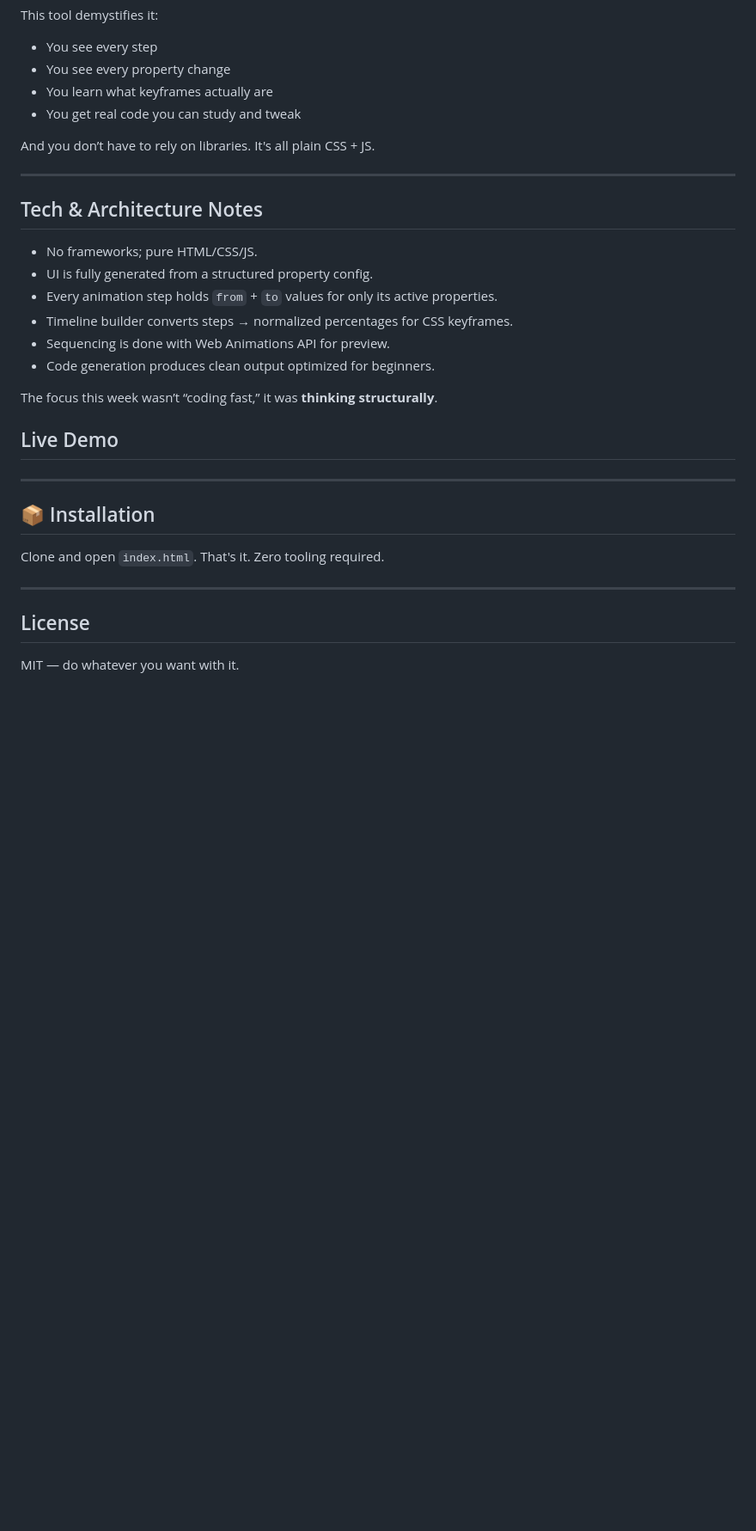
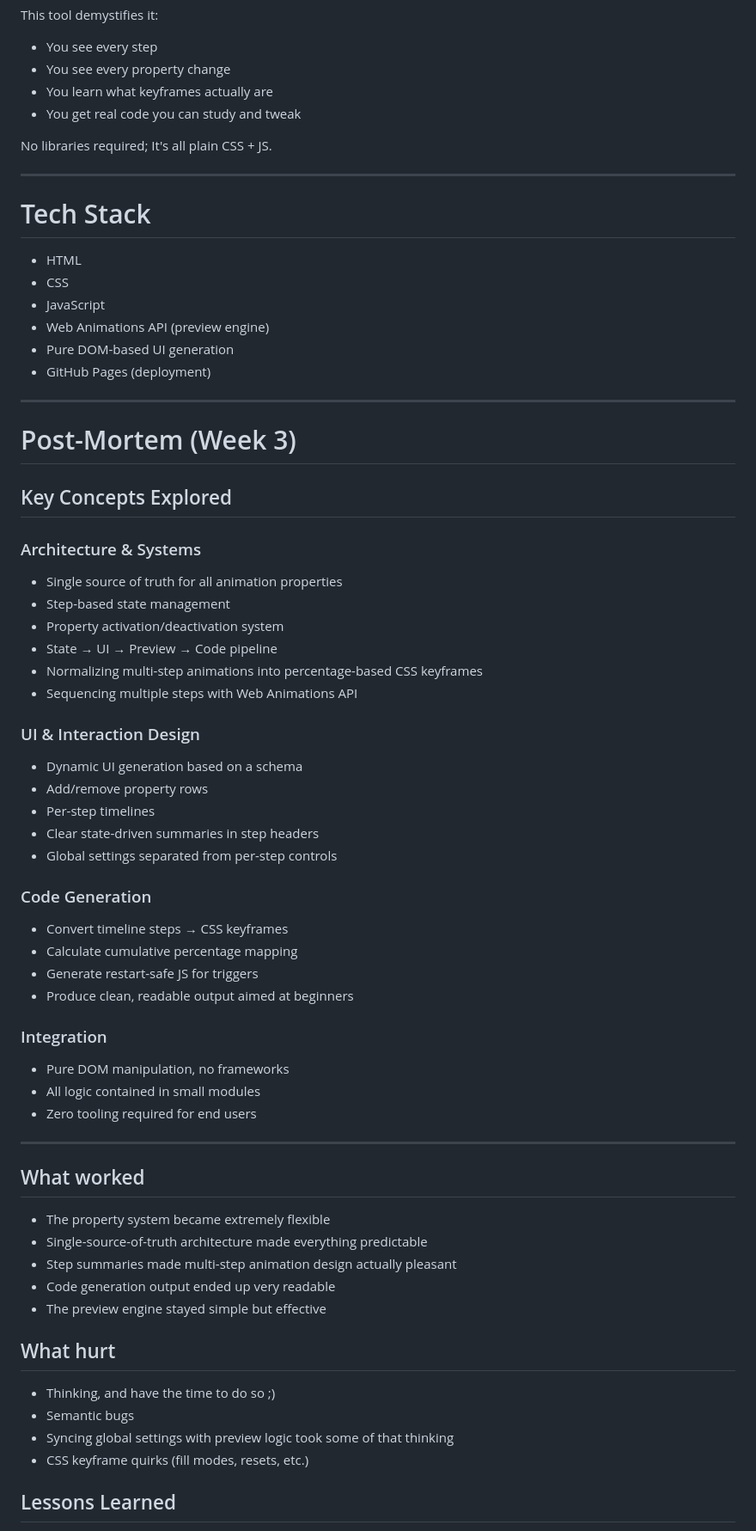
Before and after one commit to gbsr/week-3-motion-builder-js, a Markdown page: README.md, the part around the change printed below. Shown: that part at 86% size. Drawn GitHub-style; blank space fills up the shorter version.

```diff
--- a/README.md
+++ b/README.md
@@ -85,34 +86,71 @@ This tool demystifies it:
 - You learn what keyframes actually are
 - You get real code you can study and tweak
 
-And you don’t have to rely on libraries. It's all plain CSS + JS.
+No libraries required; It's all plain CSS + JS.
 
 ---
 
-## Tech & Architecture Notes
+# Tech Stack
 
-- No frameworks; pure HTML/CSS/JS.
-- UI is fully generated from a structured property config.
-- Every animation step holds `from` + `to` values for only its active properties.
-- Timeline builder converts steps → normalized percentages for CSS keyframes.
-- Sequencing is done with Web Animations API for preview.
-- Code generation produces clean output optimized for beginners.
-
-The focus this week wasn’t “coding fast,” it was **thinking structurally**.
-
-
-## Live Demo
-
+- HTML
+- CSS
+- JavaScript
+- Web Animations API (preview engine)
+- Pure DOM-based UI generation
+- GitHub Pages (deployment)
 
 ---
 
-## 📦 Installation
+# Post-Mortem (Week 3)
 
-Clone and open `index.html`.
-That's it. Zero tooling required.
+## Key Concepts Explored
+
+### Architecture & Systems
+
+- Single source of truth for all animation properties
+- Step-based state management
+- Property activation/deactivation system
+- State → UI → Preview → Code pipeline
+- Normalizing multi-step animations into percentage-based CSS keyframes
+- Sequencing multiple steps with Web Animations API
+
+### UI & Interaction Design
+
+- Dynamic UI generation based on a schema
+- Add/remove property rows
+- Per-step timelines
+- Clear state-driven summaries in step headers
+- Global settings separated from per-step controls
+
+### Code Generation
+
+- Convert timeline steps → CSS keyframes
+- Calculate cumulative percentage mapping
+- Generate restart-safe JS for triggers
+- Produce clean, readable output aimed at beginners
+
+### Integration
+
+- Pure DOM manipulation, no frameworks
+- All logic contained in small modules
+- Zero tooling required for end users
 
 ---
 
-## License
+## What worked
 
-MIT — do whatever you want with it.
+- The property system became extremely flexible
+- Single-source-of-truth architecture made everything predictable
+- Step summaries made multi-step animation design actually pleasant
+- Code generation output ended up very readable
+- The preview engine stayed simple but effective
+
+## What hurt
+
+- Thinking, and have the time to do so ;)
+- Semantic bugs
+- Syncing global settings with preview logic took some of that thinking
+- CSS keyframe quirks (fill modes, resets, etc.)
+
+## Lessons Learned
+
```
Also changed, not shown: other parts of README.md (+63 -28 lines).
